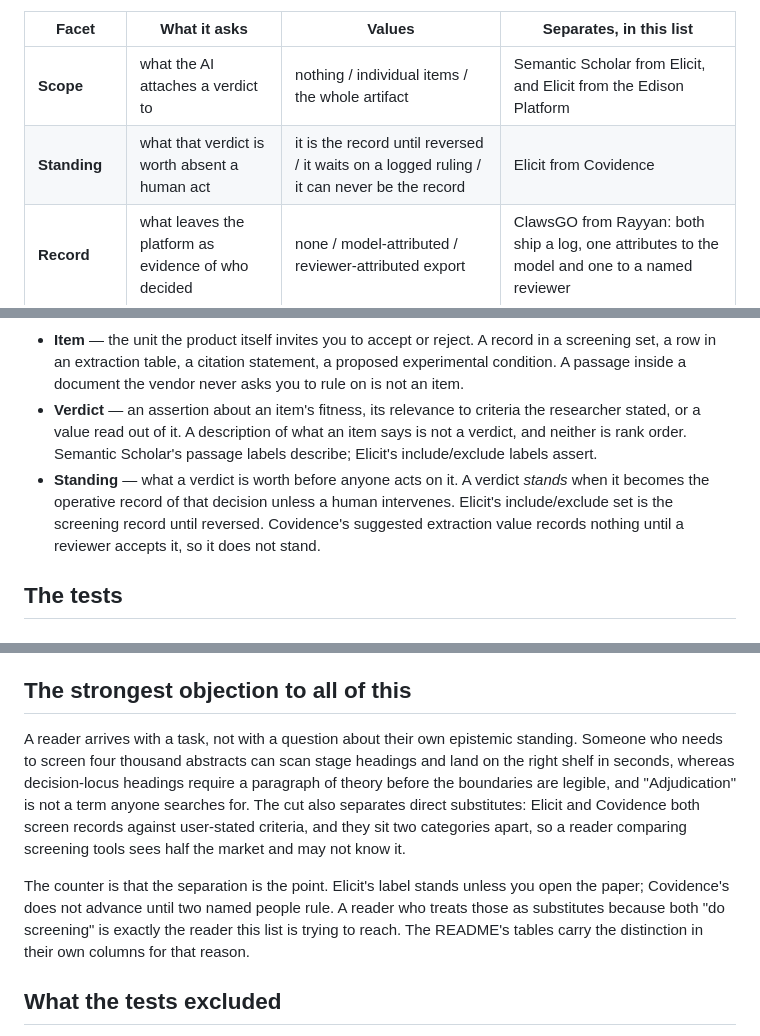
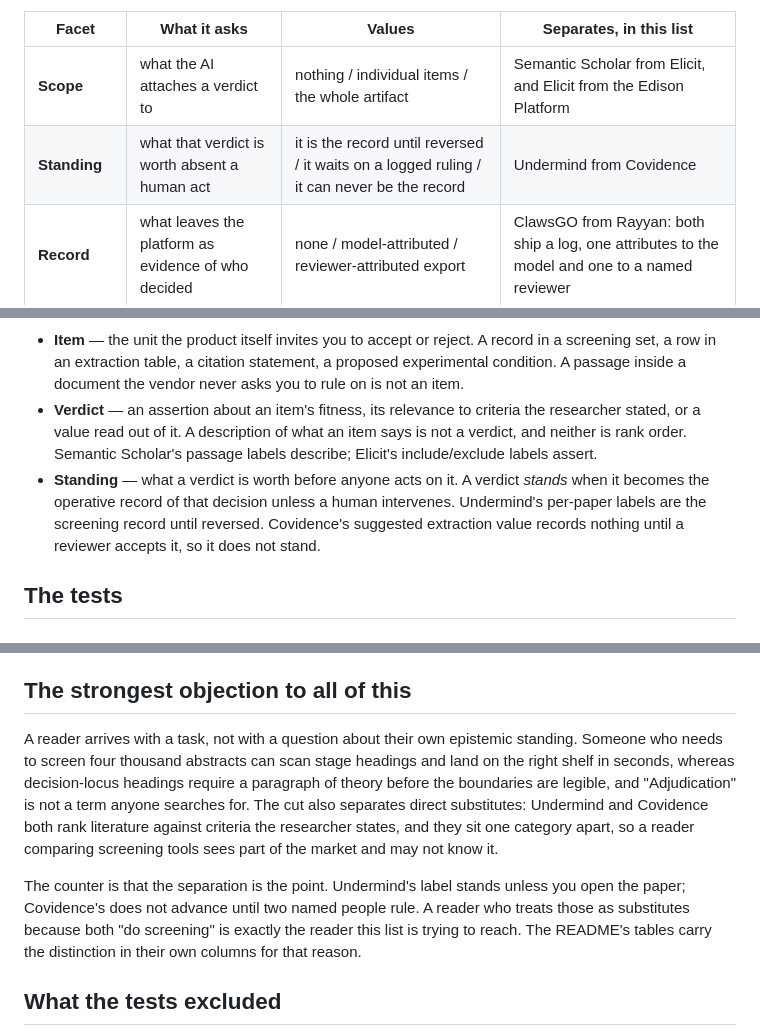
Before and after one commit to pswpswpsw/awesome-human-ai-research-systems, a Markdown page: METHOD.md, 3 parts joined by grey strips. GitHub-like rendering.

```diff
--- a/METHOD.md
+++ b/METHOD.md
@@ -17,7 +17,7 @@ What the seven actually are is the occupied cells of a small grid. Six facets se
 | Facet | What it asks | Values | Separates, in this list |
 | --- | --- | --- | --- |
 | **Scope** | what the AI attaches a verdict to | nothing / individual items / the whole artifact | Semantic Scholar from Elicit, and Elicit from the Edison Platform |
-| **Standing** | what that verdict is worth absent a human act | it is the record until reversed / it waits on a logged ruling / it can never be the record | Elicit from Covidence |
+| **Standing** | what that verdict is worth absent a human act | it is the record until reversed / it waits on a logged ruling / it can never be the record | Undermind from Covidence |
 | **Record** | what leaves the platform as evidence of who decided | none / model-attributed / reviewer-attributed export | ClawsGO from Rayyan: both ship a log, one attributes to the model and one to a named reviewer |
 | **Target** | what the verdict is about | work other people did / the researcher's own work / work not yet done | Elicit from ai-peer-review |
 | **Arbiter** | what settles whether the AI was right | a reader / an instrument | Atinary from Labguru Assistant |
@@ -63,7 +63,7 @@ These carried several boundaries while going undefined, which is how a screening
 
 - **Item** — the unit the product itself invites you to accept or reject. A record in a screening set, a row in an extraction table, a citation statement, a proposed experimental condition. A passage inside a document the vendor never asks you to rule on is not an item.
 - **Verdict** — an assertion about an item's fitness, its relevance to criteria the researcher stated, or a value read out of it. A description of what an item says is not a verdict, and neither is rank order. Semantic Scholar's passage labels describe; Elicit's include/exclude labels assert.
-- **Standing** — what a verdict is worth before anyone acts on it. A verdict *stands* when it becomes the operative record of that decision unless a human intervenes. Elicit's include/exclude set is the screening record until reversed. Covidence's suggested extraction value records nothing until a reviewer accepts it, so it does not stand.
+- **Standing** — what a verdict is worth before anyone acts on it. A verdict *stands* when it becomes the operative record of that decision unless a human intervenes. Undermind's per-paper labels are the screening record until reversed. Covidence's suggested extraction value records nothing until a reviewer accepts it, so it does not stand.
 
 ## The tests
 
@@ -115,9 +115,9 @@ Elsewhere the axis cuts hard across the old stages. Grant drafting sits beside u
 
 ## The strongest objection to all of this
 
-A reader arrives with a task, not with a question about their own epistemic standing. Someone who needs to screen four thousand abstracts can scan stage headings and land on the right shelf in seconds, whereas decision-locus headings require a paragraph of theory before the boundaries are legible, and "Adjudication" is not a term anyone searches for. The cut also separates direct substitutes: Elicit and Covidence both screen records against user-stated criteria, and they sit two categories apart, so a reader comparing screening tools sees half the market and may not know it.
+A reader arrives with a task, not with a question about their own epistemic standing. Someone who needs to screen four thousand abstracts can scan stage headings and land on the right shelf in seconds, whereas decision-locus headings require a paragraph of theory before the boundaries are legible, and "Adjudication" is not a term anyone searches for. The cut also separates direct substitutes: Undermind and Covidence both rank literature against criteria the researcher states, and they sit one category apart, so a reader comparing screening tools sees part of the market and may not know it.
 
-The counter is that the separation is the point. Elicit's label stands unless you open the paper; Covidence's does not advance until two named people rule. A reader who treats those as substitutes because both "do screening" is exactly the reader this list is trying to reach. The README's tables carry the distinction in their own columns for that reason.
+The counter is that the separation is the point. Undermind's label stands unless you open the paper; Covidence's does not advance until two named people rule. A reader who treats those as substitutes because both "do screening" is exactly the reader this list is trying to reach. The README's tables carry the distinction in their own columns for that reason.
 
 ## What the tests excluded
 
```
Also changed, not shown: README.md (+6 -4 lines).
